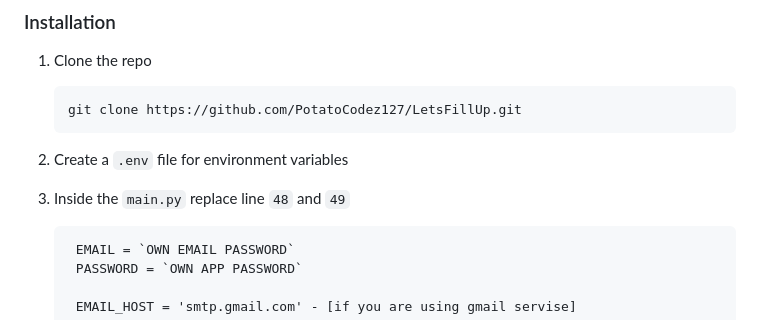
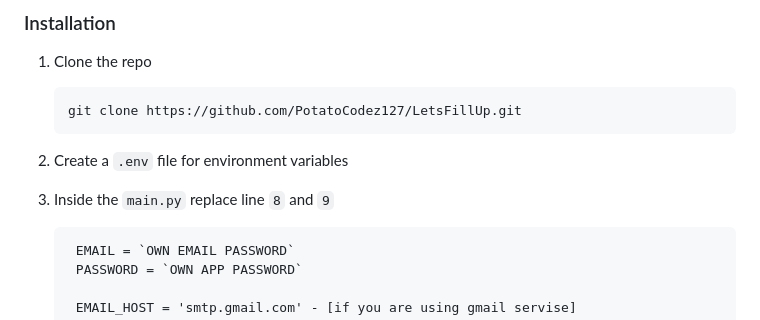
Before and after one commit to PotatoCodez127/LetsFillUp, a Markdown page: README.md, the part around the change. Drawn GitHub-style.

Commit message:
Update README.md - fixed typo

````diff
--- a/README.md
+++ b/README.md
@@ -102,7 +102,7 @@ To get a local copy up and running follow these simple example steps.
 
 2. Create a `.env` file for environment variables
 
-3. Inside the `main.py` replace line `48` and `49`
+3. Inside the `main.py` replace line `8` and `9`
    ```
     EMAIL = `OWN EMAIL PASSWORD`
     PASSWORD = `OWN APP PASSWORD`
````
